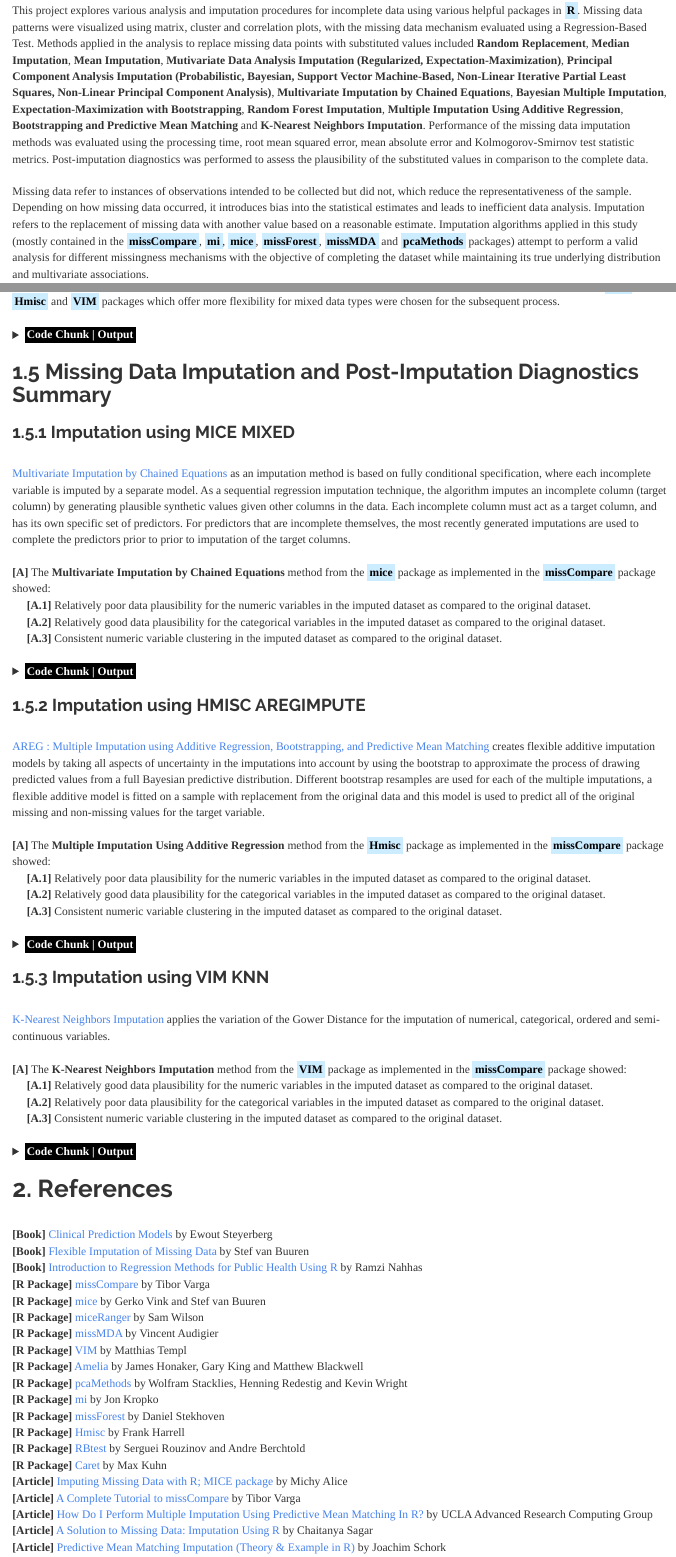
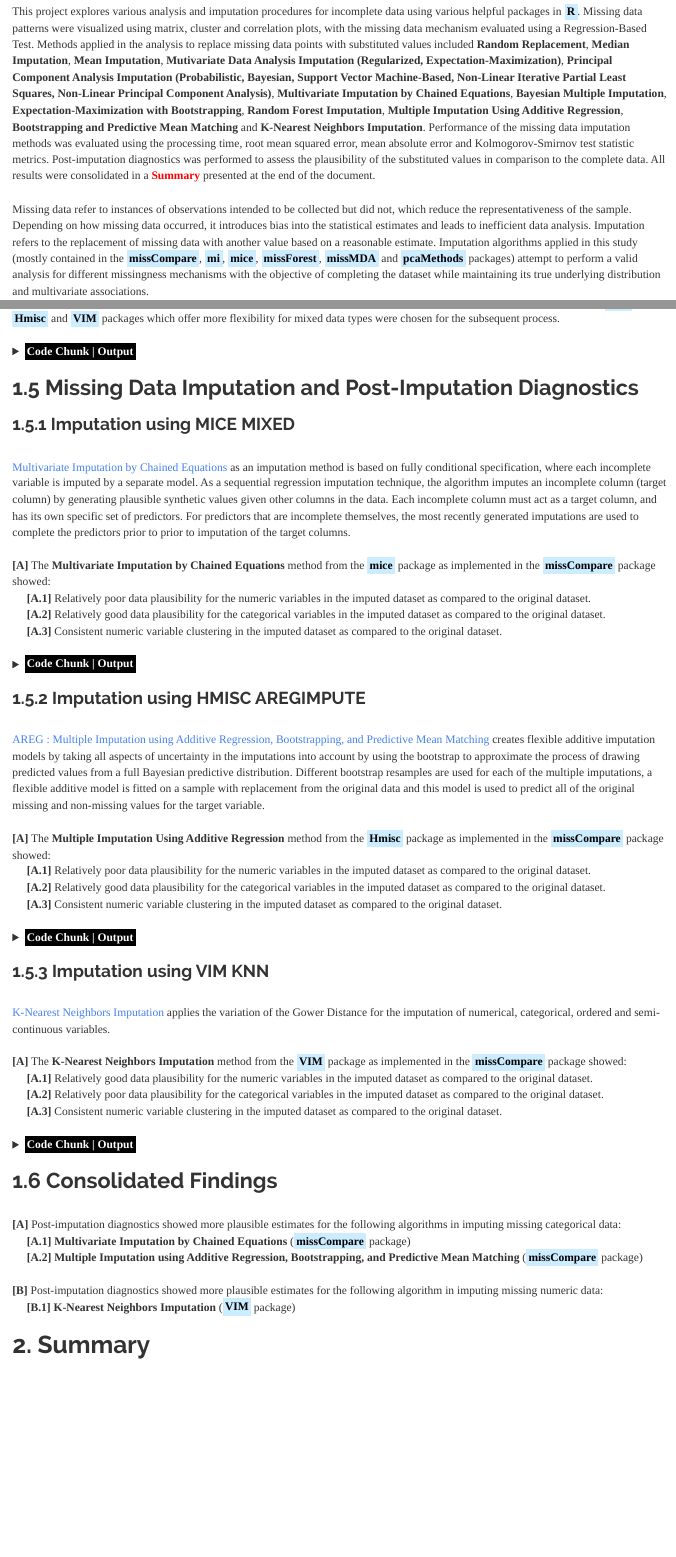
Before and after one commit to JohnPaulinePineda/Portfolio_Project_6, an R Markdown document (docs/index.Rmd): the page in a window 1100 px wide, from 610 px down before the commit and from 650 px down after it, so that both start at the same text, and a second part further down, joined at a grey line. Rendered offline with R 4.5, knitr and Pandoc, with nearby package versions; some code elsewhere in the file could not run offline; a font, style sheet, LaTeX package, included part or bibliography that could not be used is replaced or left out; long lines of code are wrapped.

Commit message:
Updated Images
Updated Project 6 Images

````diff
--- a/docs/index.Rmd
+++ b/docs/index.Rmd
@@ -16,7 +16,7 @@ knitr::opts_chunk$set(echo = TRUE, fig.width=15, fig.height=10)
 ```
 # **1. Table of Contents**
 |
-| This project explores various analysis and imputation procedures for incomplete data using various helpful packages in <mark style="background-color: #CCECFF">**R**</mark>. Missing data patterns were visualized using matrix, cluster and correlation plots, with the missing data mechanism evaluated using a Regression-Based Test. Methods applied in the analysis to replace missing data points with substituted values included **Random Replacement**, **Median Imputation**, **Mean Imputation**, **Mutivariate Data Analysis Imputation (Regularized, Expectation-Maximization)**, **Principal Component Analysis Imputation (Probabilistic, Bayesian, Support Vector Machine-Based, Non-Linear Iterative Partial Least Squares, Non-Linear Principal Component Analysis)**, **Multivariate Imputation by Chained Equations**, **Bayesian Multiple Imputation**, **Expectation-Maximization with Bootstrapping**, **Random Forest Imputation**, **Multiple Imputation Using Additive Regression**, **Bootstrapping and Predictive Mean Matching** and **K-Nearest Neighbors Imputation**. Performance of the missing data imputation methods was evaluated using the processing time, root mean squared error, mean absolute error and Kolmogorov-Smirnov test statistic metrics. Post-imputation diagnostics was performed to assess the plausibility of the substituted values in comparison to the complete data.
+| This project explores various analysis and imputation procedures for incomplete data using various helpful packages in <mark style="background-color: #CCECFF">**R**</mark>. Missing data patterns were visualized using matrix, cluster and correlation plots, with the missing data mechanism evaluated using a Regression-Based Test. Methods applied in the analysis to replace missing data points with substituted values included **Random Replacement**, **Median Imputation**, **Mean Imputation**, **Mutivariate Data Analysis Imputation (Regularized, Expectation-Maximization)**, **Principal Component Analysis Imputation (Probabilistic, Bayesian, Support Vector Machine-Based, Non-Linear Iterative Partial Least Squares, Non-Linear Principal Component Analysis)**, **Multivariate Imputation by Chained Equations**, **Bayesian Multiple Imputation**, **Expectation-Maximization with Bootstrapping**, **Random Forest Imputation**, **Multiple Imputation Using Additive Regression**, **Bootstrapping and Predictive Mean Matching** and **K-Nearest Neighbors Imputation**. Performance of the missing data imputation methods was evaluated using the processing time, root mean squared error, mean absolute error and Kolmogorov-Smirnov test statistic metrics. Post-imputation diagnostics was performed to assess the plausibility of the substituted values in comparison to the complete data. All results were consolidated in a [<span style="color: #FF0000">**Summary**</span>](#summary) presented at the end of the document.
 |
 | Missing data refer to instances of observations intended to be collected but did not, which reduce the representativeness of the sample. Depending on how missing data occurred, it introduces bias into the statistical estimates and leads to inefficient data analysis. Imputation refers to the replacement of missing data with another value based on a reasonable estimate. Imputation algorithms applied in this study (mostly contained in the <mark style="background-color: #CCECFF">**missCompare**</mark>, <mark style="background-color: #CCECFF">**mi**</mark>, <mark style="background-color: #CCECFF">**mice**</mark>, <mark style="background-color: #CCECFF">**missForest**</mark>, <mark style="background-color: #CCECFF">**missMDA**</mark> and <mark style="background-color: #CCECFF">**pcaMethods**</mark> packages) attempt to perform a valid analysis for different missingness mechanisms with the objective of completing the dataset while maintaining its true underlying distribution and  multivariate associations.
 |
@@ -717,7 +711,7 @@ MDIE.Simulated.Imputed$Plot_KS
 
 </details>
 
-##  1.5 Missing Data Imputation and Post-Imputation Diagnostics Summary
+##  1.5 Missing Data Imputation and Post-Imputation Diagnostics
 
 ### 1.5.1 Imputation using MICE MIXED
 |
@@ -998,4 +992,13 @@ MDIPID.Imputed.VIMkNN.Diagnostics$Variable_clusters_orig
 
 </details>
 
-# **2. References**
+##  1.6 Consolidated Findings
+|
+| **[A]** Post-imputation diagnostics showed more plausible estimates for the following algorithms in imputing missing categorical data:
+|      **[A.1]** **Multivariate Imputation by Chained Equations** (<mark style="background-color: #CCECFF">**missCompare**</mark> package)
+|      **[A.2]** **Multiple Imputation using Additive Regression, Bootstrapping, and Predictive Mean Matching** (<mark style="background-color: #CCECFF">**missCompare**</mark> package)
+|
+| **[B]** Post-imputation diagnostics showed more plausible estimates for the following algorithm in imputing missing numeric data:
+|      **[B.1]** **K-Nearest Neighbors Imputation** (<mark style="background-color: #CCECFF">**VIM**</mark> package)
+|
+# **2. Summary** <a name="summary"></a>
````
Also changed, not shown: docs/index.Rmd (10 more changed lines), 1 other file.
